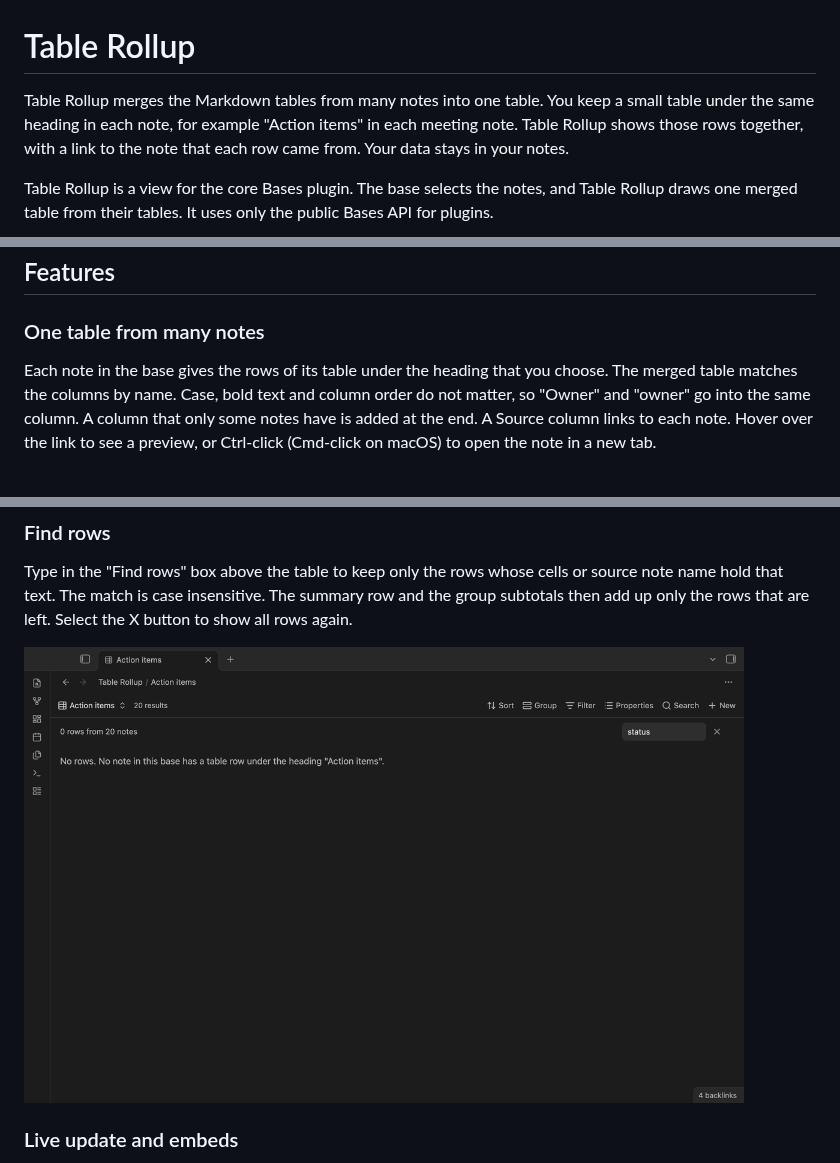
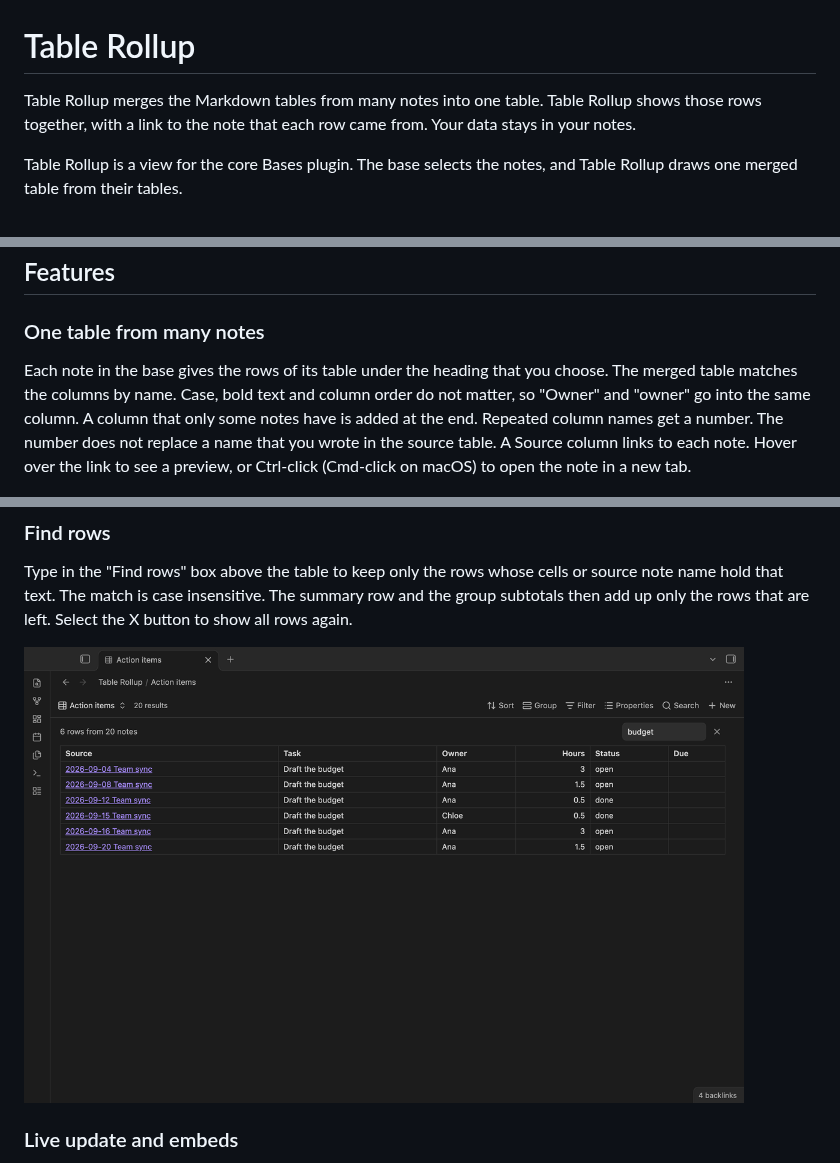
Before and after one commit to theluckystrike/table-rollup, a Markdown page: README.md, 3 parts joined by grey strips. Drawn GitHub-style; pictures changed too: docs/find-rows.png; blank space fills up the shorter version.

```diff
--- a/README.md
+++ b/README.md
@@ -1,16 +1,15 @@
 # Table Rollup
 
-Table Rollup merges the Markdown tables from many notes into one table. You keep a small table under the same heading in each note, for example "Action items" in each meeting note. Table Rollup shows those rows together, with a link to the note that each row came from. Your data stays in your notes.
+Table Rollup merges the Markdown tables from many notes into one table. Table Rollup shows those rows together, with a link to the note that each row came from. Your data stays in your notes.
 
-Table Rollup is a view for the core Bases plugin. The base selects the notes, and Table Rollup draws one merged table from their tables. It uses only the public Bases API for plugins.
-
+Table Rollup is a view for the core Bases plugin. The base selects the notes, and Table Rollup draws one merged table from their tables.
 <img src="https://raw.githubusercontent.com/theluckystrike/table-rollup/HEAD/docs/table-rollup.gif" alt="A base of 20 meeting notes shown as one merged table, sorted by hours, then grouped by owner with subtotals" width="720">
 
 ## Features
 
 ### One table from many notes
 
-Each note in the base gives the rows of its table under the heading that you choose. The merged table matches the columns by name. Case, bold text and column order do not matter, so "Owner" and "owner" go into the same column. A column that only some notes have is added at the end. A Source column links to each note. Hover over the link to see a preview, or Ctrl-click (Cmd-click on macOS) to open the note in a new tab.
+Each note in the base gives the rows of its table under the heading that you choose. The merged table matches the columns by name. Case, bold text and column order do not matter, so "Owner" and "owner" go into the same column. A column that only some notes have is added at the end. Repeated column names get a number. The number does not replace a name that you wrote in the source table. A Source column links to each note. Hover over the link to see a preview, or Ctrl-click (Cmd-click on macOS) to open the note in a new tab.
 
 <img src="https://raw.githubusercontent.com/theluckystrike/table-rollup/HEAD/docs/merge-tables.png" alt="Merged table of 64 action items from 20 meeting notes with a Source column" width="720">
 
```
Also changed, not shown: other parts of README.md (+2 -6 lines), CHANGELOG.md (+6 -0 lines), docs/export.png, docs/merge-tables.png, docs/settings.png, 8 other files.
